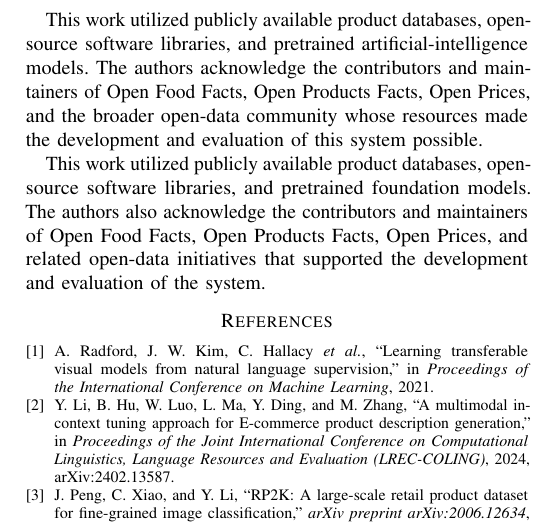
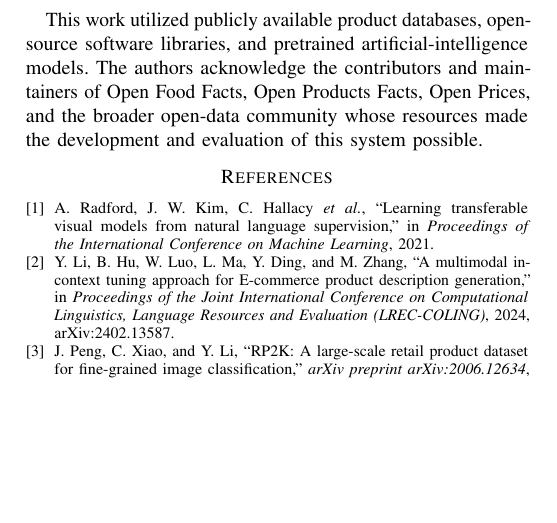
Before and after one commit to kennasoft/MIA5100_group_project, a LaTeX paper (docs/final_report/final_report.tex): part of page 13 of 13, cut so that both start at the same text, the shorter picture padded with empty space. Compiled offline with pdfLaTeX.

Commit message:
update summary

```diff
--- a/docs/final_report/final_report.tex
+++ b/docs/final_report/final_report.tex
@@ -1653,13 +1653,6 @@ The authors acknowledge the contributors and maintainers of Open Food
 Facts, Open Products Facts, Open Prices, and the broader open-data
 community whose resources made the development and evaluation of this
 system possible.
-
-
-This work utilized publicly available product databases, open-source
-software libraries, and pretrained foundation models. The authors also
-acknowledge the contributors and maintainers of Open Food Facts, Open
-Products Facts, Open Prices, and related open-data initiatives that
-supported the development and evaluation of the system.
 
 % ==========================================================
 % FINAL TODO CHECKLIST
```
